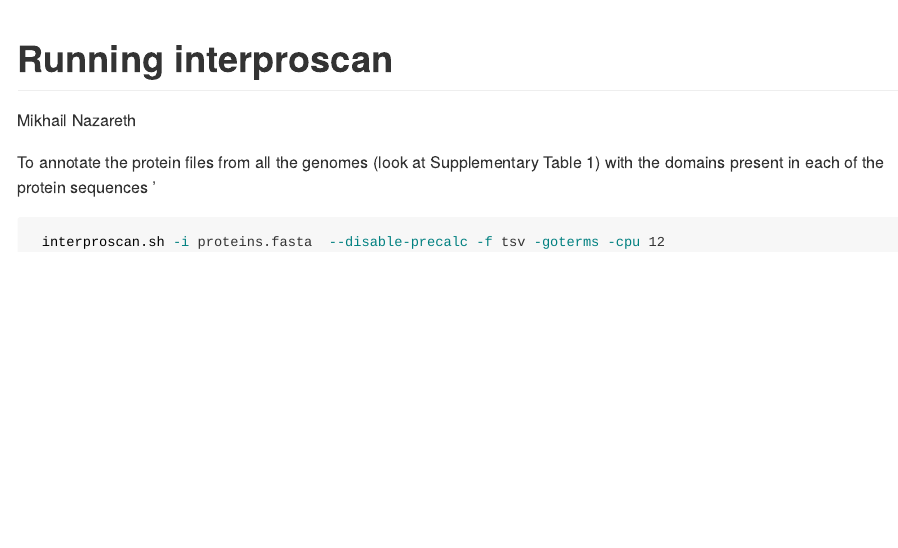
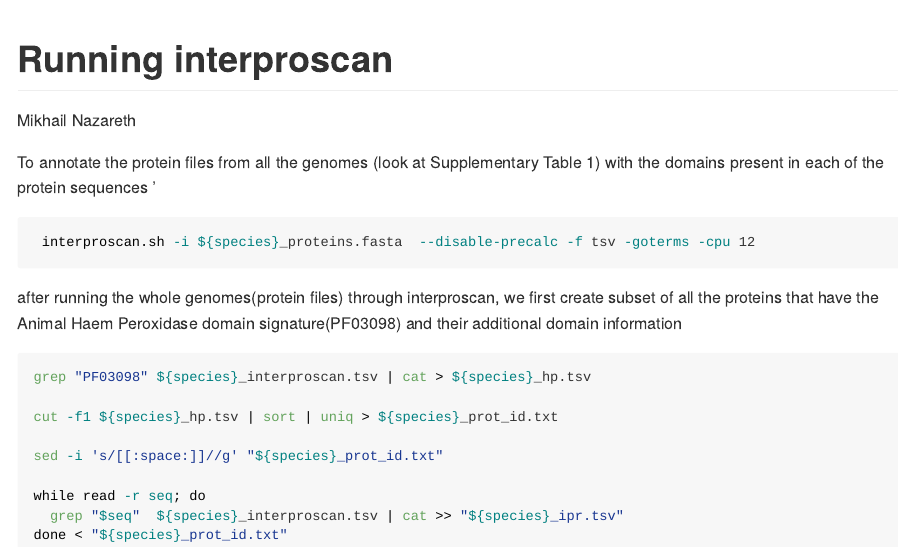
Before and after one commit to mikhailnazar8/Coral_Haem_Peroxidases, an R Markdown document (01_running_ipr.Rmd): the page in a window 1100 px wide, from its top. The pictures show the output file 01_running_ipr.md that the author committed with the source, drawn offline in the style of GitHub.

Commit message:
grabbing domain information

````diff
--- a/01_running_ipr.Rmd
+++ b/01_running_ipr.Rmd
@@ -6,5 +6,21 @@ output: github_document
 To annotate the protein files from all the genomes (look at Supplementary Table 1) with the domains present in each of the protein sequences
 ̛
 ```{bash, eval=FALSE}
- interproscan.sh -i proteins.fasta  --disable-precalc -f tsv -goterms -cpu 12
+ interproscan.sh -i ${species}_proteins.fasta  --disable-precalc -f tsv -goterms -cpu 12
 ```
+
+after running the whole genomes(protein files) through interproscan, we first create subset of all the proteins that have the Animal Haem Peroxidase domain signature(PF03098) and their additional domain information
+```{bash, eval=FALSE}
+grep "PF03098" ${species}_interproscan.tsv | cat > ${species}_hp.tsv
+
+cut -f1 ${species}_hp.tsv | sort | uniq > ${species}_prot_id.txt
+
+sed -i 's/[[:space:]]//g' "${species}_prot_id.txt"
+
+while read -r seq; do
+  grep "$seq"  ${species}_interproscan.tsv | cat >> "${species}_ipr.tsv"
+done < "${species}_prot_id.txt"
+
+
+
+```
````
Also changed, not shown: 01_running_ipr.md.
